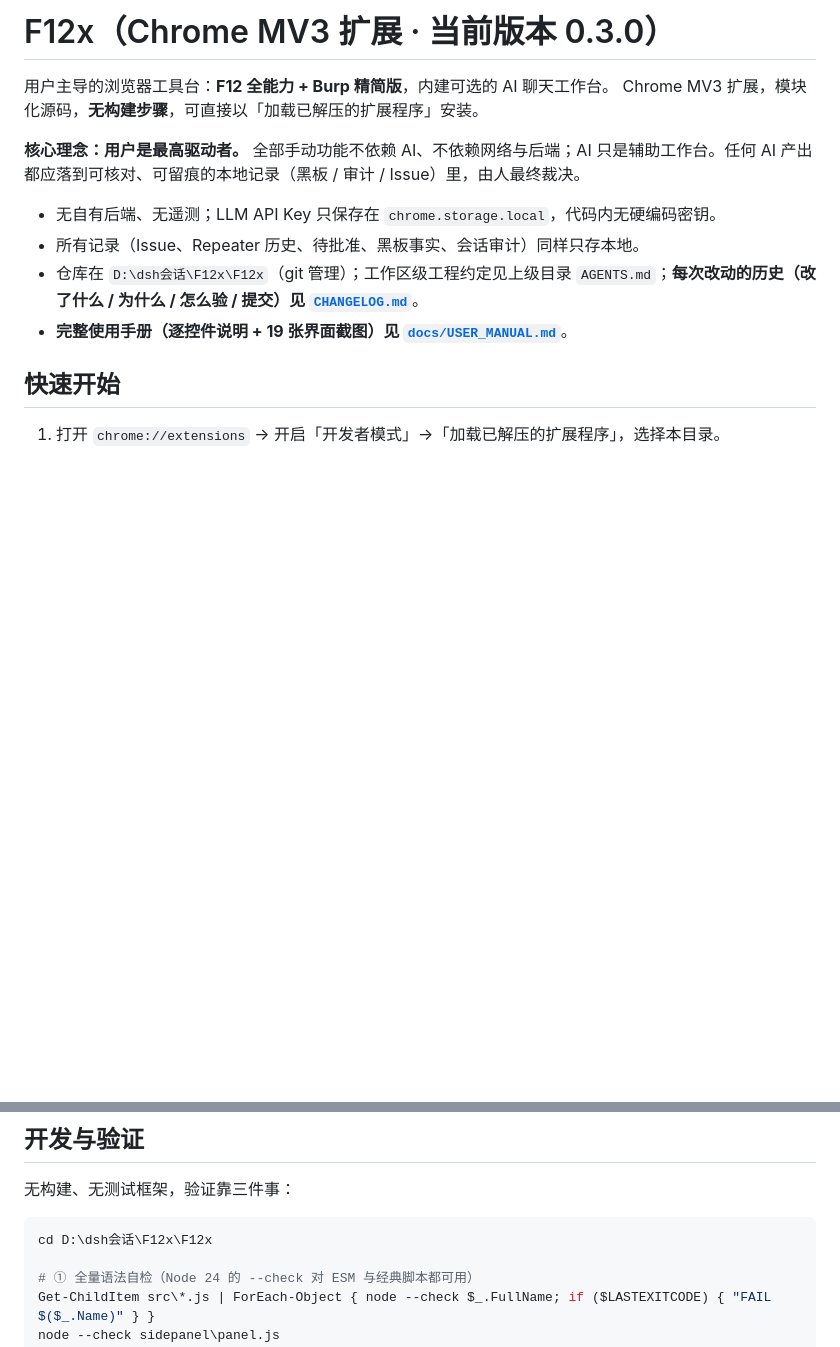
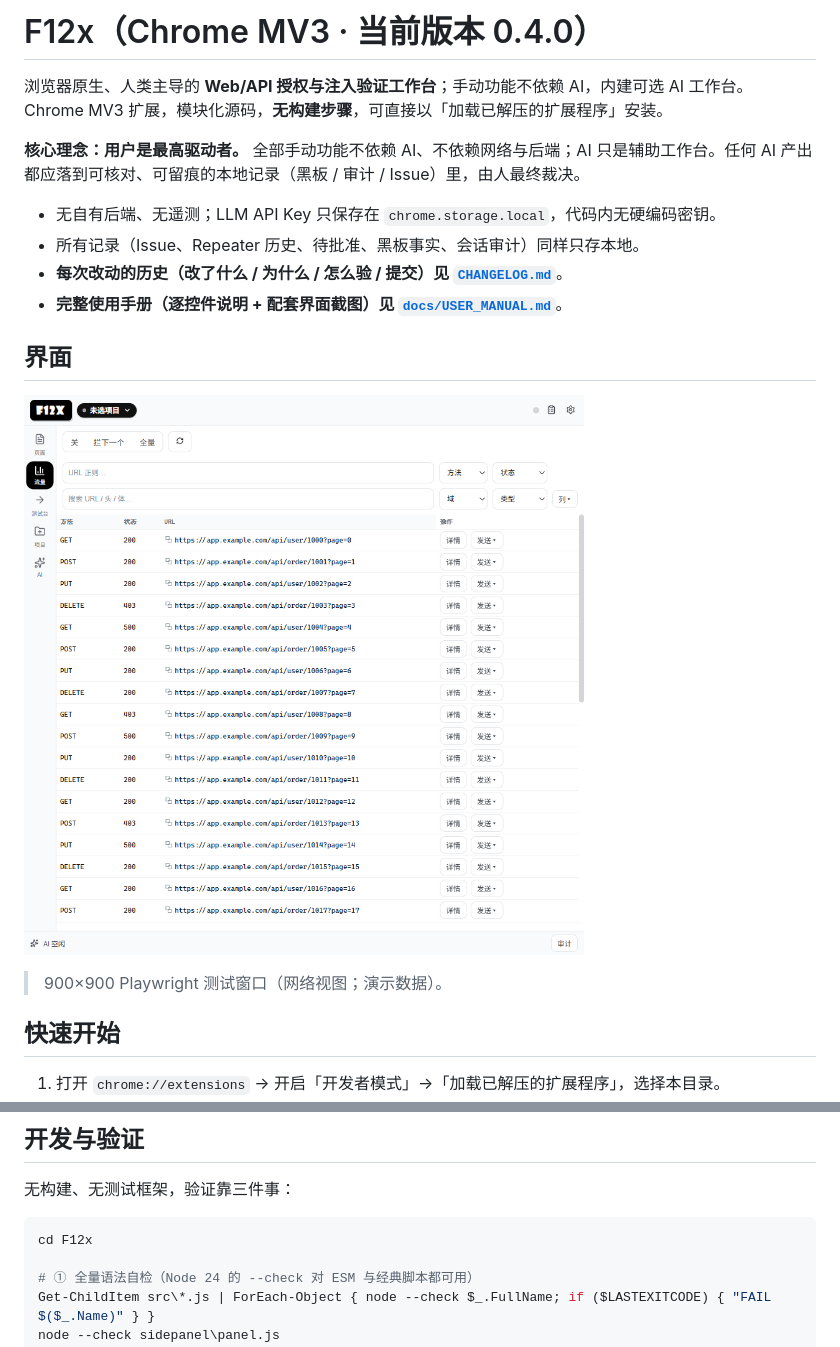
Before and after one commit to gu437/F12x, a Markdown page: README.md, 2 parts joined by grey strips. Rendered like a GitHub page; pictures changed too: docs/images/readme-square.png (added); blank space fills up the shorter version.

````diff
--- a/README.md
+++ b/README.md
@@ -1,15 +1,20 @@
-# F12x（Chrome MV3 扩展 · 当前版本 0.3.0）
+# F12x（Chrome MV3 · 当前版本 0.4.0）
 
-用户主导的浏览器工具台：**F12 全能力 + Burp 精简版**，内建可选的 AI 聊天工作台。
+浏览器原生、人类主导的 **Web/API 授权与注入验证工作台**；手动功能不依赖 AI，内建可选 AI 工作台。
 Chrome MV3 扩展，模块化源码，**无构建步骤**，可直接以「加载已解压的扩展程序」安装。
 
 **核心理念：用户是最高驱动者。** 全部手动功能不依赖 AI、不依赖网络与后端；AI 只是辅助工作台。任何 AI 产出都应落到可核对、可留痕的本地记录（黑板 / 审计 / Issue）里，由人最终裁决。
 
 - 无自有后端、无遥测；LLM API Key 只保存在 `chrome.storage.local`，代码内无硬编码密钥。
 - 所有记录（Issue、Repeater 历史、待批准、黑板事实、会话审计）同样只存本地。
-- 仓库在 `D:\dsh会话\F12x\F12x`（git 管理）；工作区级工程约定见上级目录 `AGENTS.md`；**每次改动的历史（改了什么 / 为什么 / 怎么验 / 提交）见 [`CHANGELOG.md`](CHANGELOG.md)**。
-- **完整使用手册（逐控件说明 + 19 张界面截图）见 [`docs/USER_MANUAL.md`](docs/USER_MANUAL.md)**。
+- **每次改动的历史（改了什么 / 为什么 / 怎么验 / 提交）见 [`CHANGELOG.md`](CHANGELOG.md)**。
+- **完整使用手册（逐控件说明 + 配套界面截图）见 [`docs/USER_MANUAL.md`](docs/USER_MANUAL.md)**。
 
+## 界面
+
+![F12x 900×900 测试窗口](docs/images/readme-square.png)
+
+> 900×900 Playwright 测试窗口（网络视图；演示数据）。
 ## 快速开始
 
 1. 打开 `chrome://extensions` → 开启「开发者模式」→「加载已解压的扩展程序」，选择本目录。
@@ -130,7 +135,7 @@ AI 任务专用（不可手动直调）：`upsert_fact` `get_fact` `rebuttal_che
 无构建、无测试框架，验证靠三件事：
 
 ```powershell
-cd D:\dsh会话\F12x\F12x
+cd F12x
 
 # ① 全量语法自检（Node 24 的 --check 对 ESM 与经典脚本都可用）
 Get-ChildItem src\*.js | ForEach-Object { node --check $_.FullName; if ($LASTEXITCODE) { "FAIL $($_.Name)" } }
````
Also changed, not shown: other parts of README.md (+13 -25 lines), CHANGELOG.md (+6 -0 lines), SECURITY.md (added, +29 -0 lines), THIRD_PARTY_NOTICES.md (added, +31 -0 lines), 7 other files.
